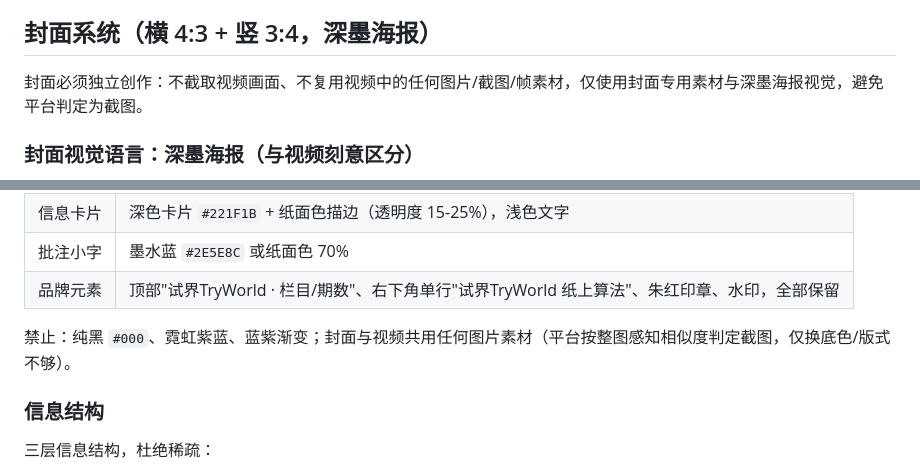
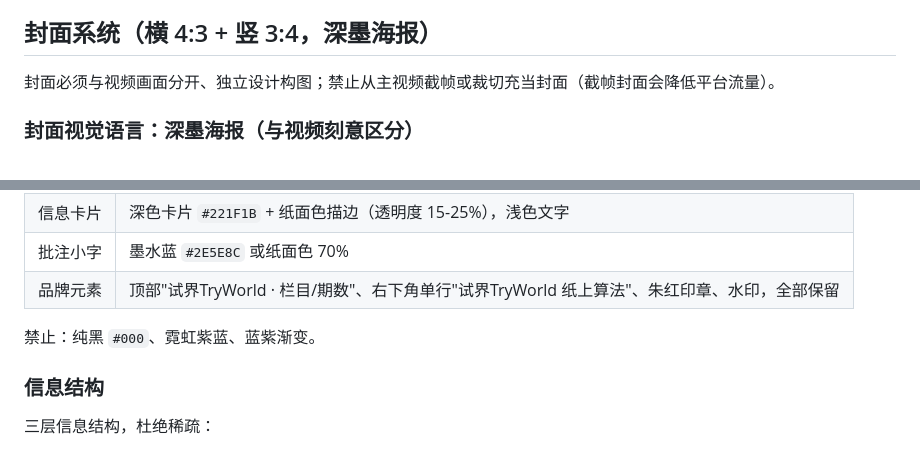
Before and after one commit to TryWorld2026/paper-algorithm, a Markdown page: references/style-system.md, 2 parts joined by grey strips. GitHub-like rendering.

```diff
--- a/references/style-system.md
+++ b/references/style-system.md
@@ -67,7 +67,7 @@
 
 ## 封面系统（横 4:3 + 竖 3:4，深墨海报）
 
-封面必须独立创作：不截取视频画面、不复用视频中的任何图片/截图/帧素材，仅使用封面专用素材与深墨海报视觉，避免平台判定为截图。
+封面必须与视频画面分开、独立设计构图；禁止从主视频截帧或裁切充当封面（截帧封面会降低平台流量）。
 
 ### 封面视觉语言：深墨海报（与视频刻意区分）
 
@@ -82,7 +82,7 @@
 | 批注小字 | 墨水蓝 `#2E5E8C` 或纸面色 70% |
 | 品牌元素 | 顶部"试界TryWorld · 栏目/期数"、右下角单行"试界TryWorld 纸上算法"、朱红印章、水印，全部保留 |
 
-禁止：纯黑 `#000`、霓虹紫蓝、蓝紫渐变；封面与视频共用任何图片素材（平台按整图感知相似度判定截图，仅换底色/版式不够）。
+禁止：纯黑 `#000`、霓虹紫蓝、蓝紫渐变。
 
 ### 信息结构
 
```
Also changed, not shown: SKILL.md (+1 -1 lines), references/workflow.md (+1 -2 lines).
